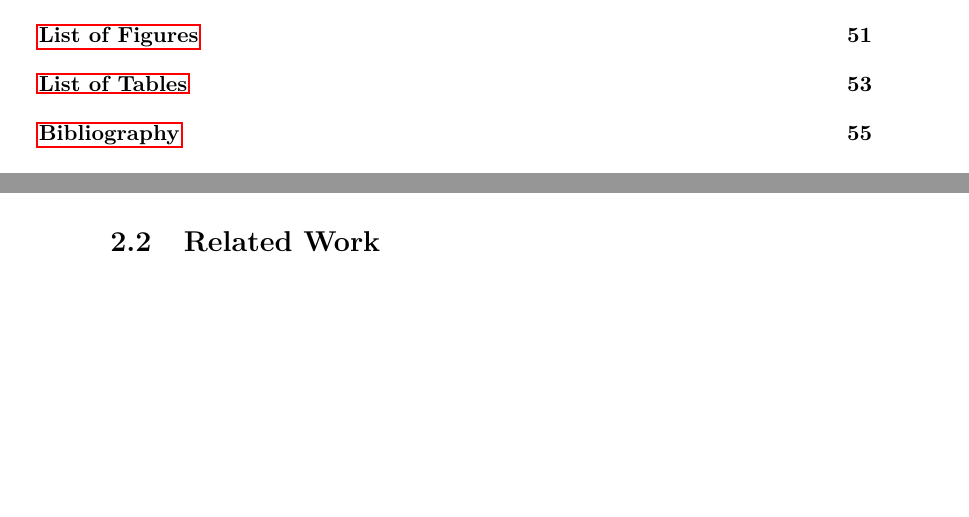
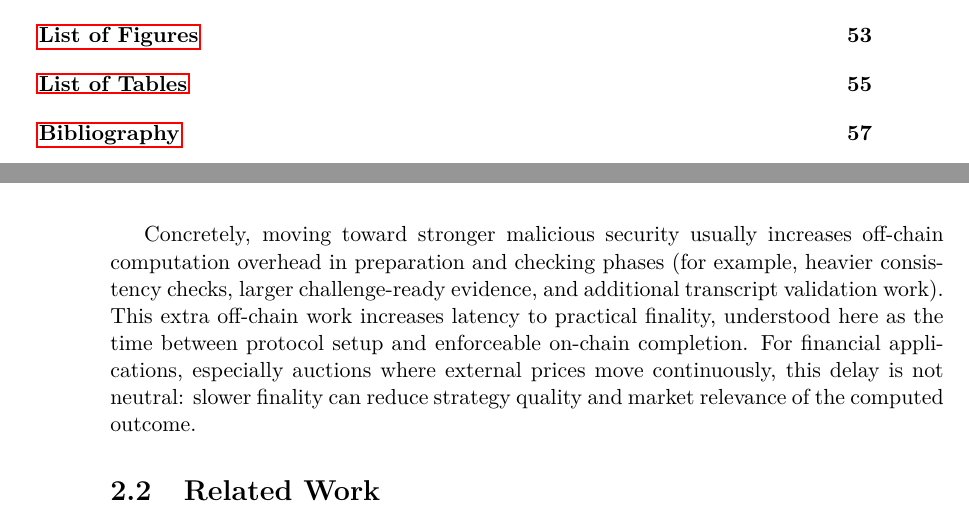
Before and after one commit to denysRiman/privacy-preserving-auctions, a LaTeX thesis (paper/FINAL/thesis.tex): two parts of pages 15 and 24 of 71 before the commit and two parts of pages 15 and 24 of 73 after it, joined at a grey line, cut so that both start at the same text, the shorter picture padded with empty space. Compiled offline with pdfLaTeX.

Commit message:
provides fix for comment n.3

```diff
--- a/paper/FINAL/thesis.tex
+++ b/paper/FINAL/thesis.tex
@@ -260,6 +260,8 @@ Semi-honest security assumes parties follow the protocol but may try to infer ad
 
 The practical tradeoff is multi-dimensional. Stronger malicious guarantees increase not only communication and verification cost, but also off-chain setup effort and end-to-end latency from setup to enforceable completion. In auction environments with moving market conditions, this latency interacts directly with economic utility, so security level and deployability must be calibrated jointly rather than optimized in isolation.
 
+Concretely, moving toward stronger malicious security usually increases off-chain computation overhead in preparation and checking phases (for example, heavier consistency checks, larger challenge-ready evidence, and additional transcript validation work). This extra off-chain work increases latency to practical finality, understood here as the time between protocol setup and enforceable on-chain completion. For financial applications, especially auctions where external prices move continuously, this delay is not neutral: slower finality can reduce strategy quality and market relevance of the computed outcome.
+
 \section{Related Work}
 
 \subsection{Privacy on Blockchains}
```
